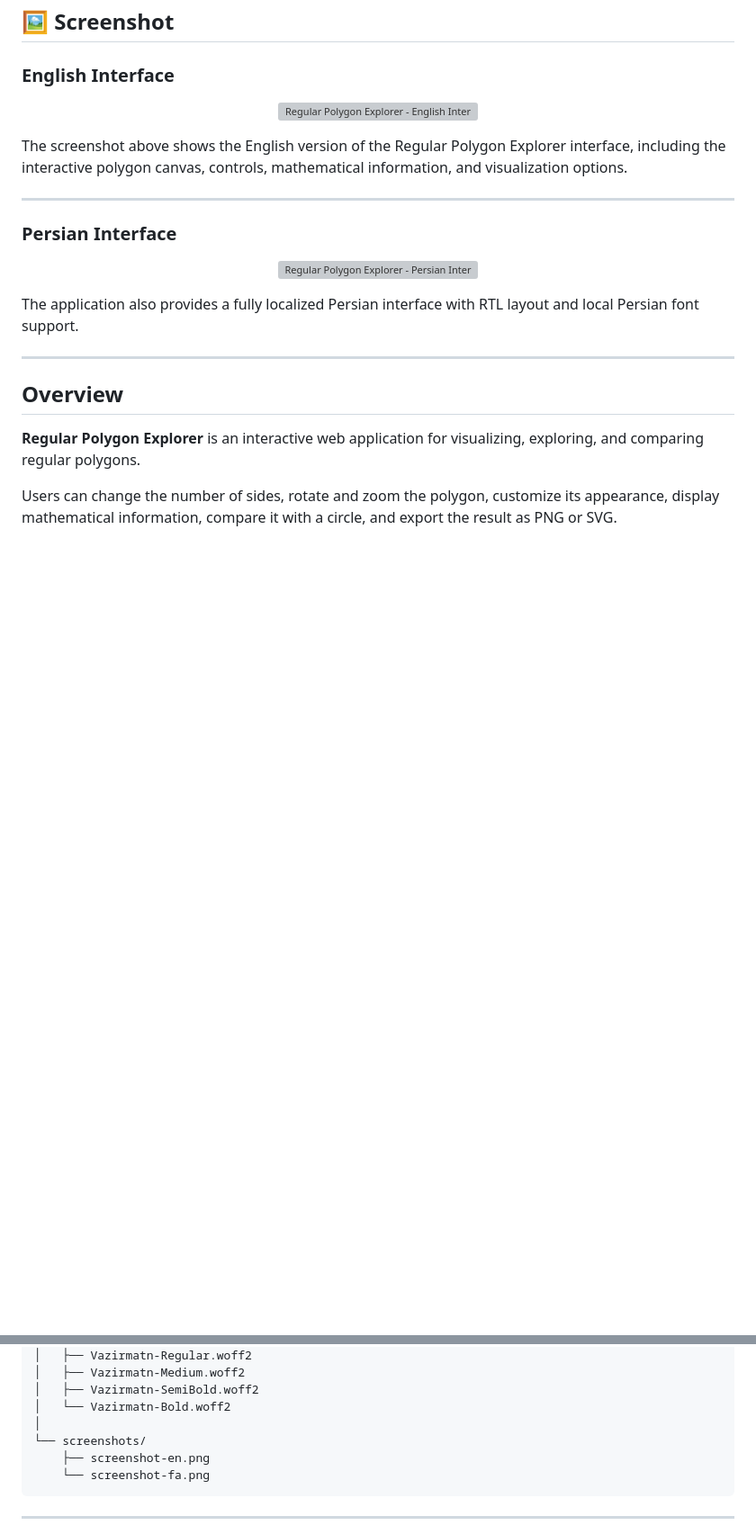
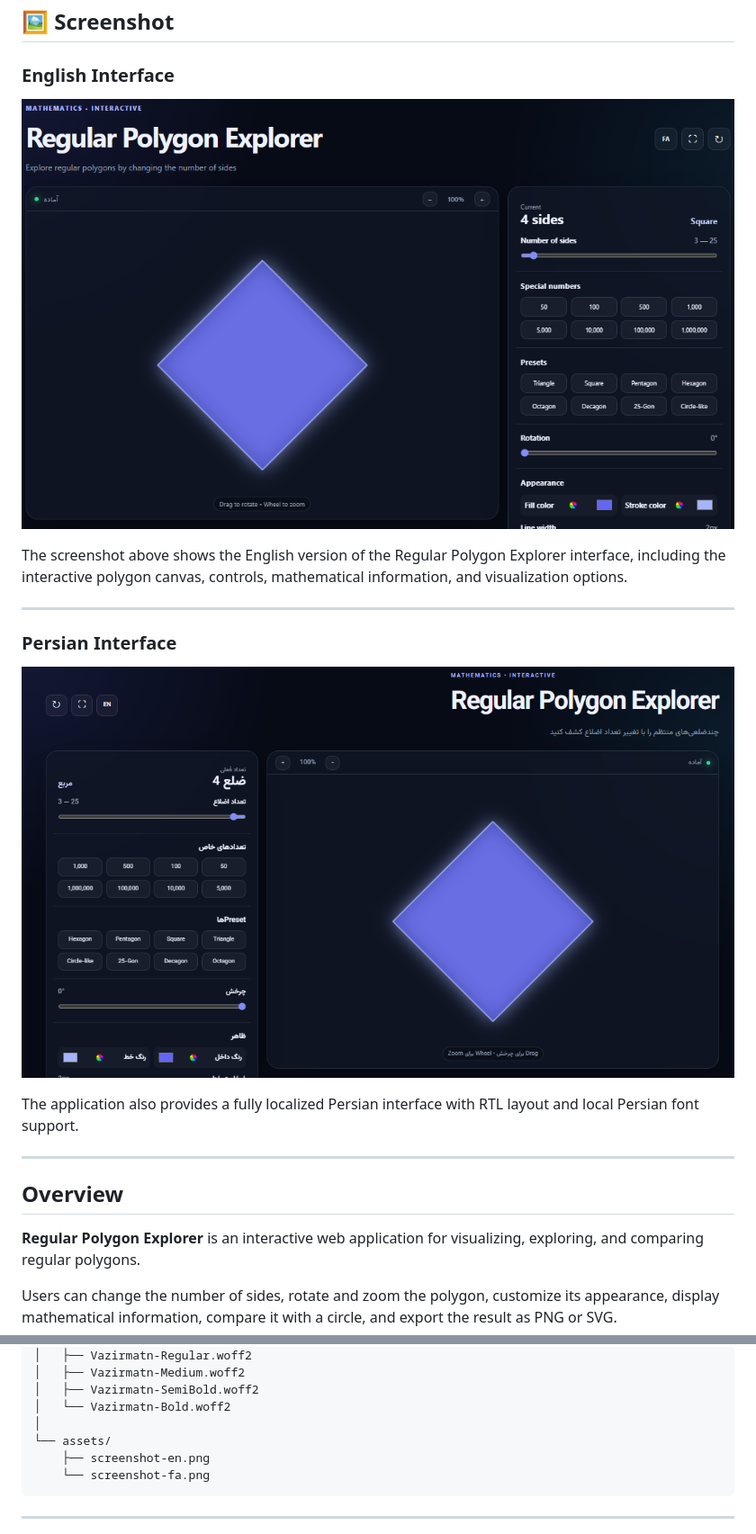
Before and after one commit to AplayerDev/regular-polygon-explorer, a Markdown page: README.md, 2 parts joined by grey strips. Shown at 90% size. Rendered like a GitHub page; blank space fills up the shorter version; grey boxes are pictures that could not be loaded.

````diff
--- a/README.md
+++ b/README.md
@@ -19,7 +19,7 @@
 ### English Interface
 
 <p align="center">
-  <img src="screenshots/screenshot-en.png" alt="Regular Polygon Explorer - English Interface" width="900">
+  <img src="assets/screenshot-en.png" alt="Regular Polygon Explorer - English Interface" width="900">
 </p>
 
 The screenshot above shows the English version of the Regular Polygon Explorer interface, including the interactive polygon canvas, controls, mathematical information, and visualization options.
@@ -29,7 +29,7 @@ The screenshot above shows the English version of the Regular Polygon Explorer i
 ### Persian Interface
 
 <p align="center">
-  <img src="screenshots/screenshot-fa.png" alt="Regular Polygon Explorer - Persian Interface" width="900">
+  <img src="assets/screenshot-fa.png" alt="Regular Polygon Explorer - Persian Interface" width="900">
 </p>
 
 The application also provides a fully localized Persian interface with RTL layout and local Persian font support.
@@ -384,7 +384,7 @@ regular-polygon-explorer/
 │   ├── Vazirmatn-SemiBold.woff2
 │   └── Vazirmatn-Bold.woff2
 │
-└── screenshots/
+└── assets/
     ├── screenshot-en.png
     └── screenshot-fa.png
 ```
````
